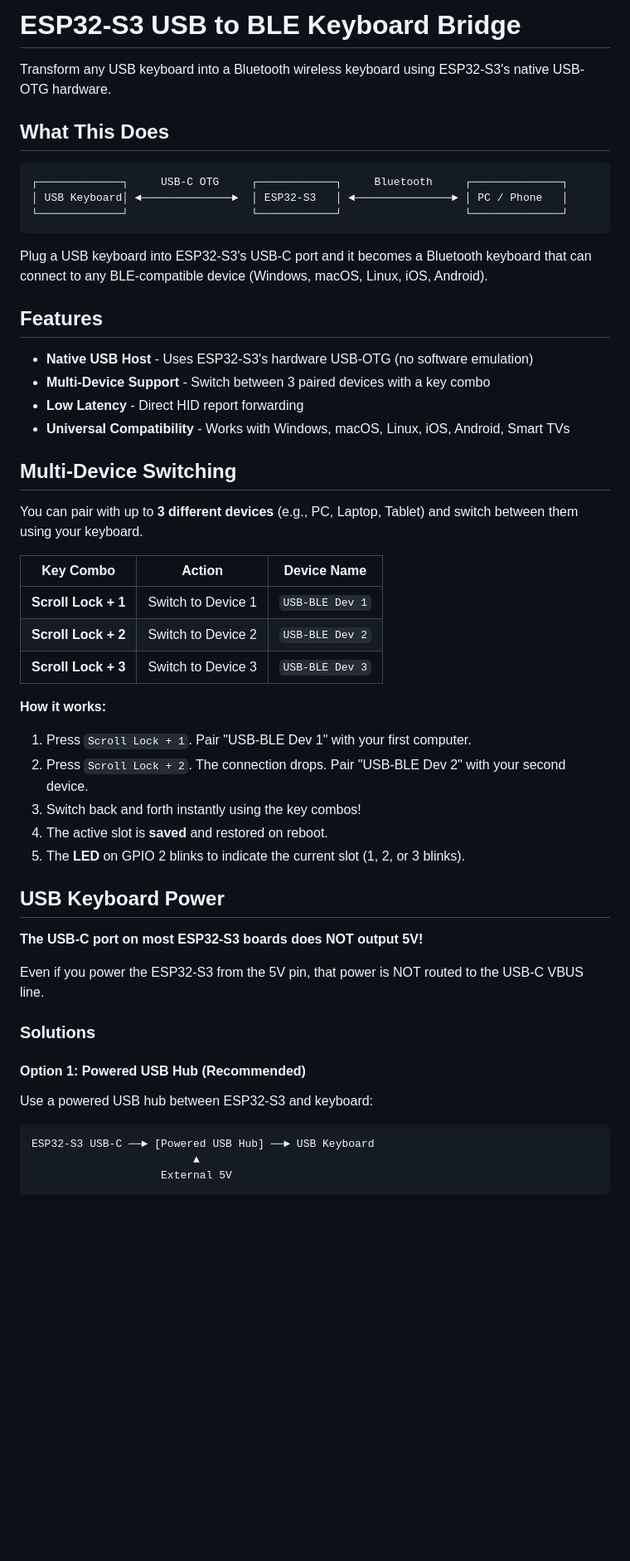
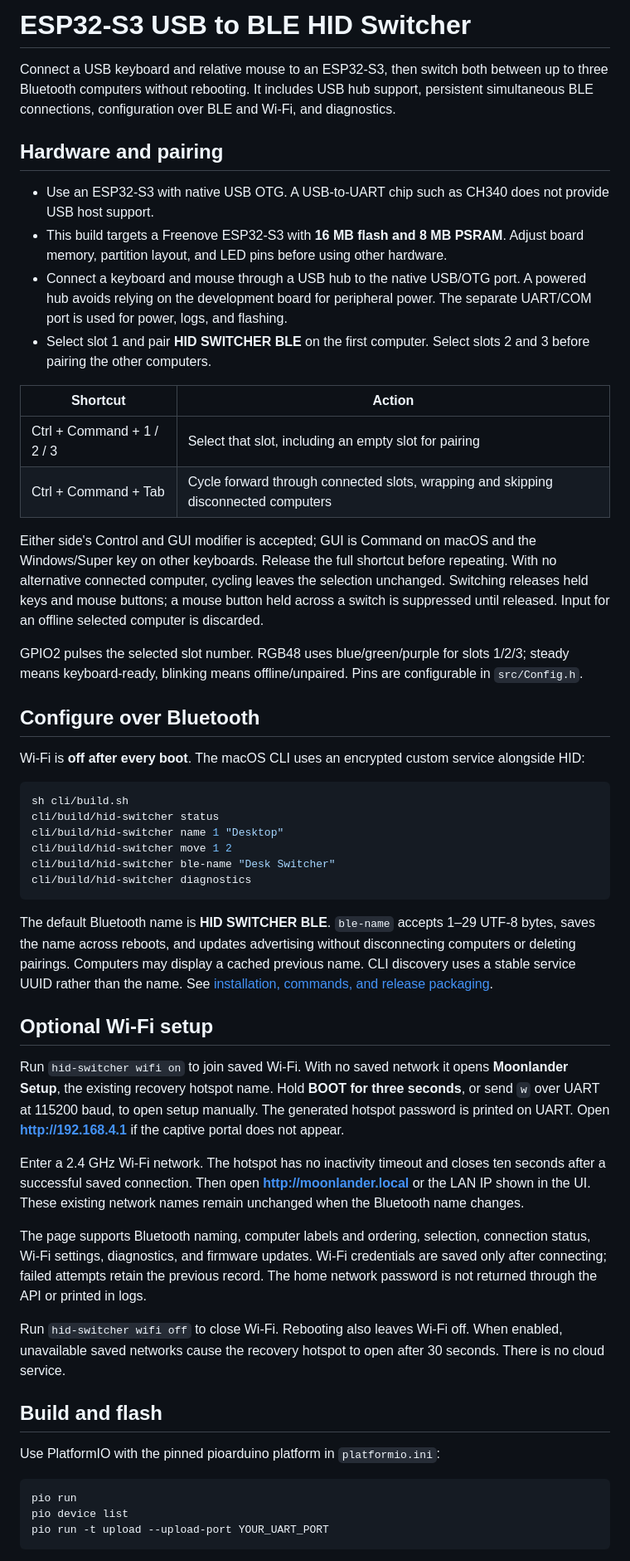
Before and after one commit to logicallyincorrect/esp32-hid-switcher, a Markdown page: Readme.md, the part around one of its changes. Shown at 83% size. Rendered like a GitHub page; blank space fills up the shorter version.

Commit message:
docs: document HID Switcher setup and validation

````diff
--- a/Readme.md
+++ b/Readme.md
@@ -1,56 +1,55 @@
-# ESP32-S3 USB to BLE Keyboard Bridge
+# ESP32-S3 USB to BLE HID Switcher
 
-Transform any USB keyboard into a Bluetooth wireless keyboard using ESP32-S3's native USB-OTG hardware.
+Connect a USB keyboard and relative mouse to an ESP32-S3, then switch both between up to three Bluetooth computers without rebooting. It includes USB hub support, persistent simultaneous BLE connections, configuration over BLE and Wi-Fi, and diagnostics.
 
-## What This Does
+## Hardware and pairing
 
-```
-┌─────────────┐     USB-C OTG     ┌────────────┐     Bluetooth     ┌──────────────┐
-│ USB Keyboard│ ◄──────────────►  │ ESP32-S3   │ ◄───────────────► │ PC / Phone   │
-└─────────────┘                   └────────────┘                   └──────────────┘
+- Use an ESP32-S3 with native USB OTG. A USB-to-UART chip such as CH340 does not provide USB host support.
+- This build targets a Freenove ESP32-S3 with **16 MB flash and 8 MB PSRAM**. Adjust board memory, partition layout, and LED pins before using other hardware.
+- Connect a keyboard and mouse through a USB hub to the native USB/OTG port. A powered hub avoids relying on the development board for peripheral power. The separate UART/COM port is used for power, logs, and flashing.
+- Select slot 1 and pair **HID SWITCHER BLE** on the first computer. Select slots 2 and 3 before pairing the other computers.
+
+| Shortcut | Action |
+| --- | --- |
+| Ctrl + Command + 1 / 2 / 3 | Select that slot, including an empty slot for pairing |
+| Ctrl + Command + Tab | Cycle forward through connected slots, wrapping and skipping disconnected computers |
+
+Either side's Control and GUI modifier is accepted; GUI is Command on macOS and the Windows/Super key on other keyboards. Release the full shortcut before repeating. With no alternative connected computer, cycling leaves the selection unchanged. Switching releases held keys and mouse buttons; a mouse button held across a switch is suppressed until released. Input for an offline selected computer is discarded.
+
+GPIO2 pulses the selected slot number. RGB48 uses blue/green/purple for slots 1/2/3; steady means keyboard-ready, blinking means offline/unpaired. Pins are configurable in `src/Config.h`.
+
+## Configure over Bluetooth
+
+Wi-Fi is **off after every boot**. The macOS CLI uses an encrypted custom service alongside HID:
+
+```sh
+sh cli/build.sh
+cli/build/hid-switcher status
+cli/build/hid-switcher name 1 "Desktop"
+cli/build/hid-switcher move 1 2
+cli/build/hid-switcher ble-name "Desk Switcher"
+cli/build/hid-switcher diagnostics
 ```
 
-Plug a USB keyboard into ESP32-S3's USB-C port and it becomes a Bluetooth keyboard that can connect to any BLE-compatible device (Windows, macOS, Linux, iOS, Android).
+The default Bluetooth name is **HID SWITCHER BLE**. `ble-name` accepts 1–29 UTF-8 bytes, saves the name across reboots, and updates advertising without disconnecting computers or deleting pairings. Computers may display a cached previous name. CLI discovery uses a stable service UUID rather than the name. See [installation, commands, and release packaging](cli/README.md).
 
-## Features
+## Optional Wi-Fi setup
 
-- **Native USB Host** - Uses ESP32-S3's hardware USB-OTG (no software emulation)
-- **Multi-Device Support** - Switch between 3 paired devices with a key combo
-- **Low Latency** - Direct HID report forwarding
-- **Universal Compatibility** - Works with Windows, macOS, Linux, iOS, Android, Smart TVs
+Run `hid-switcher wifi on` to join saved Wi-Fi. With no saved network it opens **Moonlander Setup**, the existing recovery hotspot name. Hold **BOOT for three seconds**, or send `w` over UART at 115200 baud, to open setup manually. The generated hotspot password is printed on UART. Open **http://192.168.4.1** if the captive portal does not appear.
 
-## Multi-Device Switching
+Enter a 2.4 GHz Wi-Fi network. The hotspot has no inactivity timeout and closes ten seconds after a successful saved connection. Then open **http://moonlander.local** or the LAN IP shown in the UI. These existing network names remain unchanged when the Bluetooth name changes.
 
-You can pair with up to **3 different devices** (e.g., PC, Laptop, Tablet) and switch between them using your keyboard.
+The page supports Bluetooth naming, computer labels and ordering, selection, connection status, Wi-Fi settings, diagnostics, and firmware updates. Wi-Fi credentials are saved only after connecting; failed attempts retain the previous record. The home network password is not returned through the API or printed in logs.
 
-| Key Combo | Action | Device Name |
-|-----------|--------|-------------|
-| **Scroll Lock + 1** | Switch to Device 1 | `USB-BLE Dev 1` |
-| **Scroll Lock + 2** | Switch to Device 2 | `USB-BLE Dev 2` |
-| **Scroll Lock + 3** | Switch to Device 3 | `USB-BLE Dev 3` |
+Run `hid-switcher wifi off` to close Wi-Fi. Rebooting also leaves Wi-Fi off. When enabled, unavailable saved networks cause the recovery hotspot to open after 30 seconds. There is no cloud service.
 
-**How it works:**
-1. Press `Scroll Lock + 1`. Pair "USB-BLE Dev 1" with your first computer.
-2. Press `Scroll Lock + 2`. The connection drops. Pair "USB-BLE Dev 2" with your second device.
-3. Switch back and forth instantly using the key combos!
-4. The active slot is **saved** and restored on reboot.
-5. The **LED** on GPIO 2 blinks to indicate the current slot (1, 2, or 3 blinks).
+## Build and flash
 
-## USB Keyboard Power
+Use PlatformIO with the pinned pioarduino platform in `platformio.ini`:
 
-**The USB-C port on most ESP32-S3 boards does NOT output 5V!**
-
-Even if you power the ESP32-S3 from the 5V pin, that power is NOT routed to the USB-C VBUS line.
-
-### Solutions
-
-#### Option 1: Powered USB Hub (Recommended)
-
-Use a powered USB hub between ESP32-S3 and keyboard:
-
-```
-ESP32-S3 USB-C ──► [Powered USB Hub] ──► USB Keyboard
-                         ▲
-                    External 5V
+```sh
+pio run
+pio device list
+pio run -t upload --upload-port YOUR_UART_PORT
 ```
 
````
Also changed, not shown: other parts of Readme.md (+21 -63 lines), TODO.md (added, +10 -0 lines).
